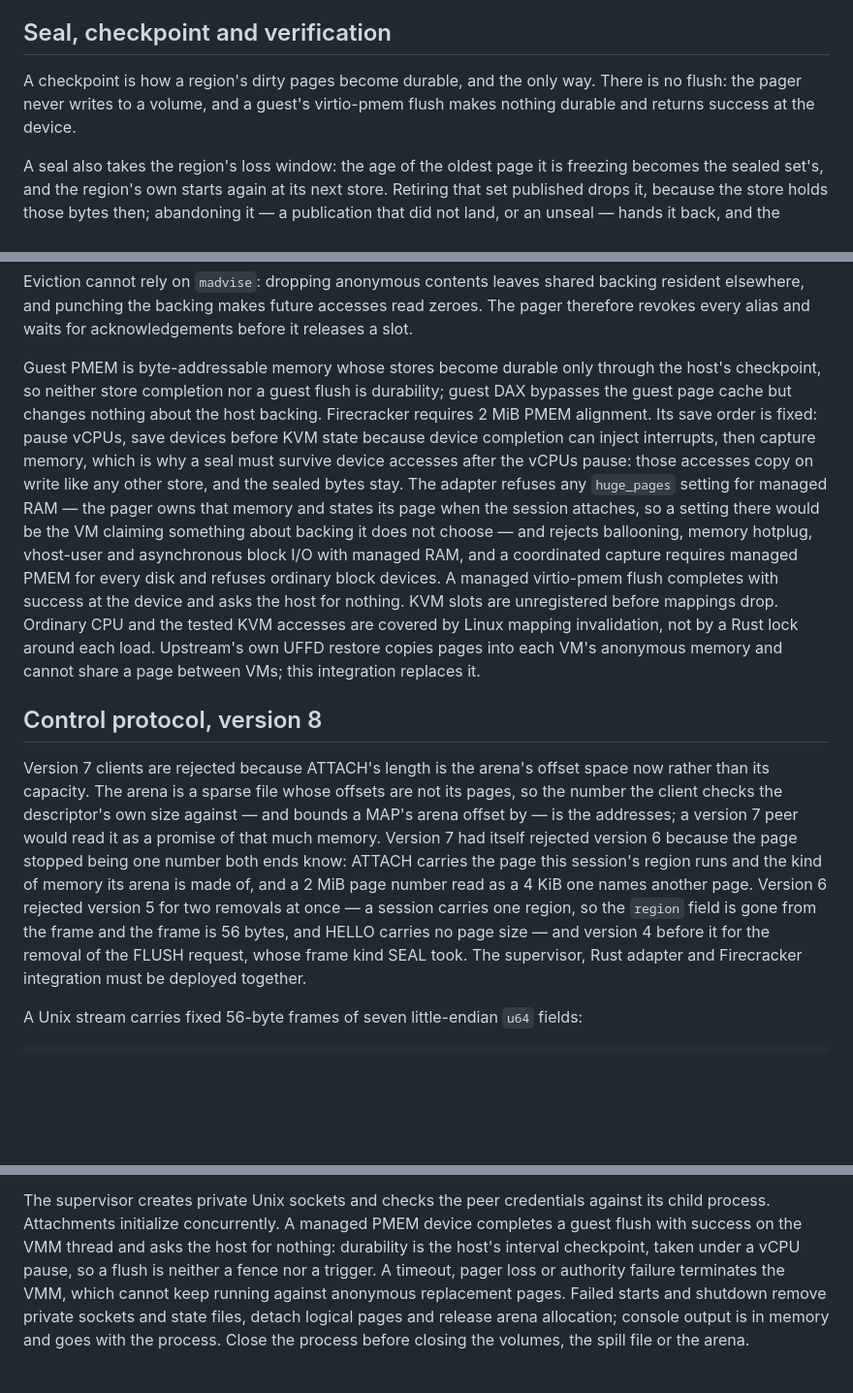
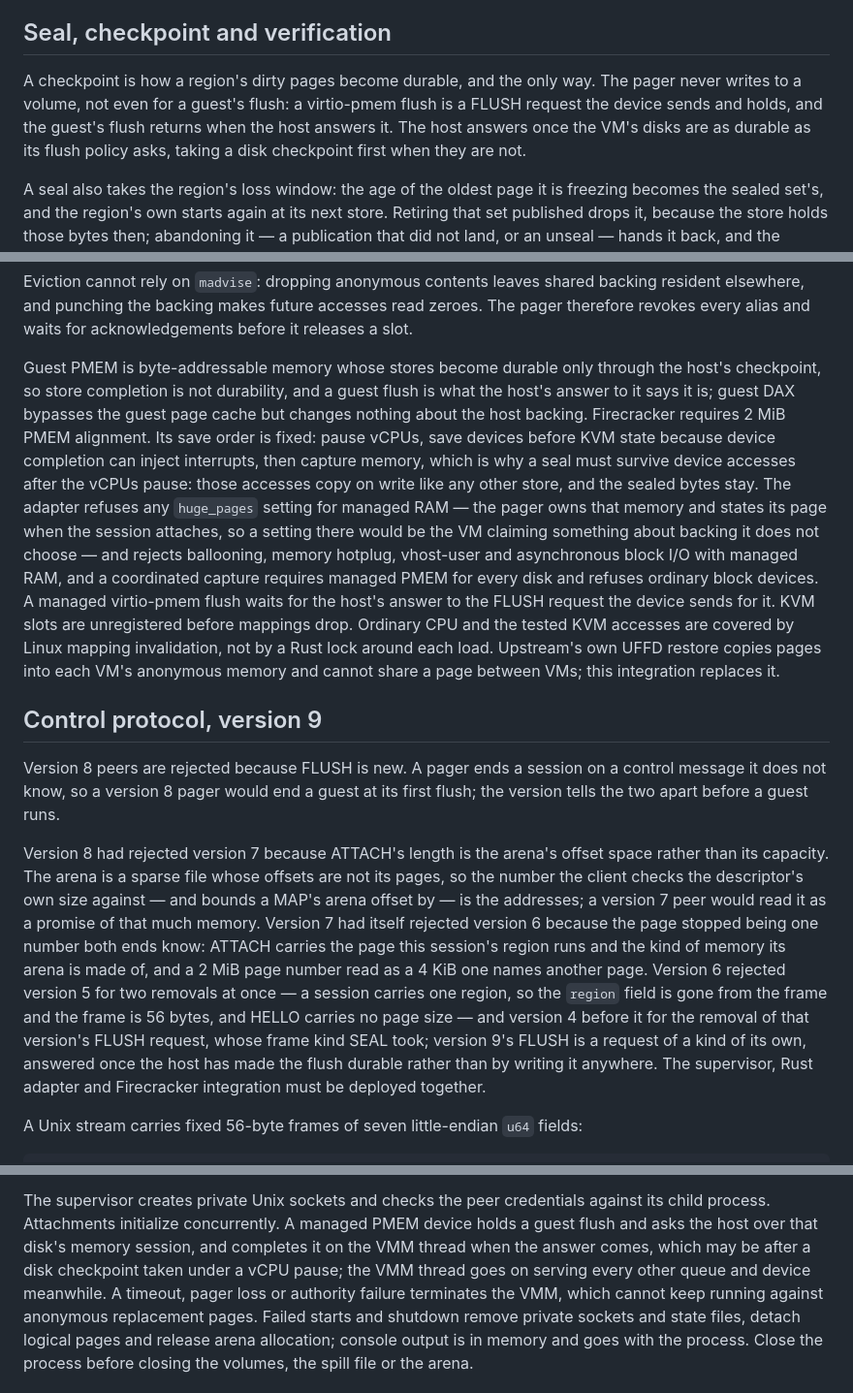
Before and after one commit to semistrict/sproutfs, a Markdown page: docs/vm-memory.md, 3 parts joined by grey strips. Shown at 97% size. Rendered like a GitHub page; blank space fills up the shorter version.

```diff
--- a/docs/vm-memory.md
+++ b/docs/vm-memory.md
@@ -638,8 +638,11 @@ until the process exits.
 ## Seal, checkpoint and verification
 
 A checkpoint is how a region's dirty pages become durable, and the only way.
-There is no flush: the pager never writes to a volume, and a guest's
-virtio-pmem flush makes nothing durable and returns success at the device.
+The pager never writes to a volume, not even for a guest's flush: a
+virtio-pmem flush is a FLUSH request the device sends and holds, and the guest's
+flush returns when the host answers it. The host answers once the VM's disks are
+as durable as its flush policy asks, taking a disk checkpoint first when they
+are not.
 
 A seal also takes the region's loss window: the age of the oldest page it is
 freezing becomes the sealed set's, and the region's own starts again at its next
@@ -1055,9 +1060,9 @@ zeroes. The pager therefore revokes every alias and waits for acknowledgements
 before it releases a slot.
 
 Guest PMEM is byte-addressable memory whose stores become durable only through
-the host's checkpoint, so neither store completion nor a guest flush is
-durability; guest DAX bypasses the guest page cache but changes nothing about
-the host backing. Firecracker requires 2 MiB PMEM alignment. Its save order is
+the host's checkpoint, so store completion is not durability, and a guest flush
+is what the host's answer to it says it is; guest DAX bypasses the guest page
+cache but changes nothing about the host backing. Firecracker requires 2 MiB PMEM alignment. Its save order is
 fixed: pause vCPUs, save devices before KVM state because device completion can
 inject interrupts, then capture memory, which is why a seal must survive device
 accesses after the vCPUs pause: those accesses copy on write like any other
@@ -1067,16 +1072,21 @@ session attaches, so a setting there would be the VM claiming something about
 backing it does not choose — and rejects ballooning, memory hotplug, vhost-user
 and asynchronous block I/O with managed RAM, and a coordinated capture requires managed PMEM for
 every disk and refuses ordinary block devices. A managed virtio-pmem flush
-completes with success at the device and asks the host for nothing. KVM slots
-are unregistered before mappings drop. Ordinary CPU and the tested KVM accesses
-are covered by Linux mapping invalidation, not by a Rust lock around each load.
+waits for the host's answer to the FLUSH request the device sends for it. KVM
+slots are unregistered before mappings drop. Ordinary CPU and the tested KVM
+accesses are covered by Linux mapping invalidation, not by a Rust lock around
+each load.
 Upstream's own UFFD restore copies pages into each VM's anonymous memory and
 cannot share a page between VMs; this integration replaces it.
 
-## Control protocol, version 8
-
-Version 7 clients are rejected because ATTACH's length is the arena's offset
-space now rather than its capacity. The arena is a sparse file whose offsets are
+## Control protocol, version 9
+
+Version 8 peers are rejected because FLUSH is new. A pager ends a session on a
+control message it does not know, so a version 8 pager would end a guest at its
+first flush; the version tells the two apart before a guest runs.
+
+Version 8 had rejected version 7 because ATTACH's length is the arena's offset
+space rather than its capacity. The arena is a sparse file whose offsets are
 not its pages, so the number the client checks the descriptor's own size against
 — and bounds a MAP's arena offset by — is the addresses; a version 7 peer would
 read it as a promise of that much memory. Version 7 had itself rejected version 6
@@ -1086,7 +1096,9 @@ this session's region runs and the kind of memory its arena is made of, and a
 version 5 for two removals at once —
 a session carries one region, so the `region` field is gone from the frame and
 the frame is 56 bytes, and HELLO carries no page size — and version 4 before it
-for the removal of the FLUSH request, whose frame kind SEAL took. The
+for the removal of that version's FLUSH request, whose frame kind SEAL took;
+version 9's FLUSH is a request of a kind of its own, answered once the host has
+made the flush durable rather than by writing it anywhere. The
 supervisor, Rust adapter and Firecracker integration must be deployed together.
 
 A Unix stream carries fixed 56-byte frames of seven little-endian `u64` fields:
@@ -1379,9 +1422,10 @@ guest.
 
 The supervisor creates private Unix sockets and checks the peer credentials
 against its child process. Attachments initialize concurrently. A managed PMEM
-device completes a guest flush with success on the VMM thread and asks the host
-for nothing: durability is the host's interval checkpoint, taken under a vCPU
-pause, so a flush is neither a fence nor a trigger. A timeout, pager loss or
+device holds a guest flush and asks the host over that disk's memory session,
+and completes it on the VMM thread when the answer comes, which may be after a
+disk checkpoint taken under a vCPU pause; the VMM thread goes on serving every
+other queue and device meanwhile. A timeout, pager loss or
 authority failure terminates the VMM, which cannot keep running against
 anonymous replacement pages. Failed starts and shutdown remove private sockets
 and state files, detach logical pages and release arena allocation; console
```
Also changed, not shown: other parts of docs/vm-memory.md (+40 -7 lines), docs/context.md (+5 -3 lines), docs/open-work.md (+9 -7 lines).
